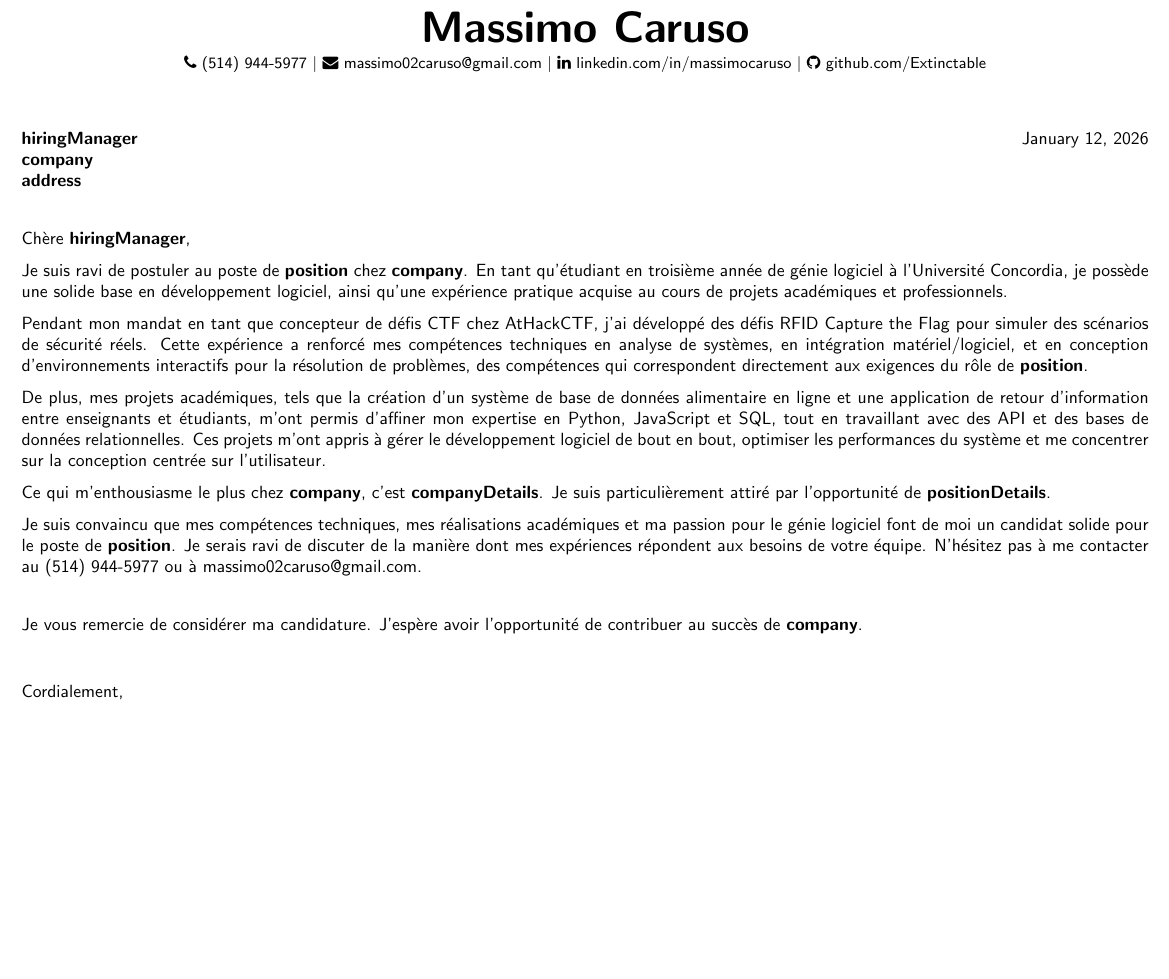
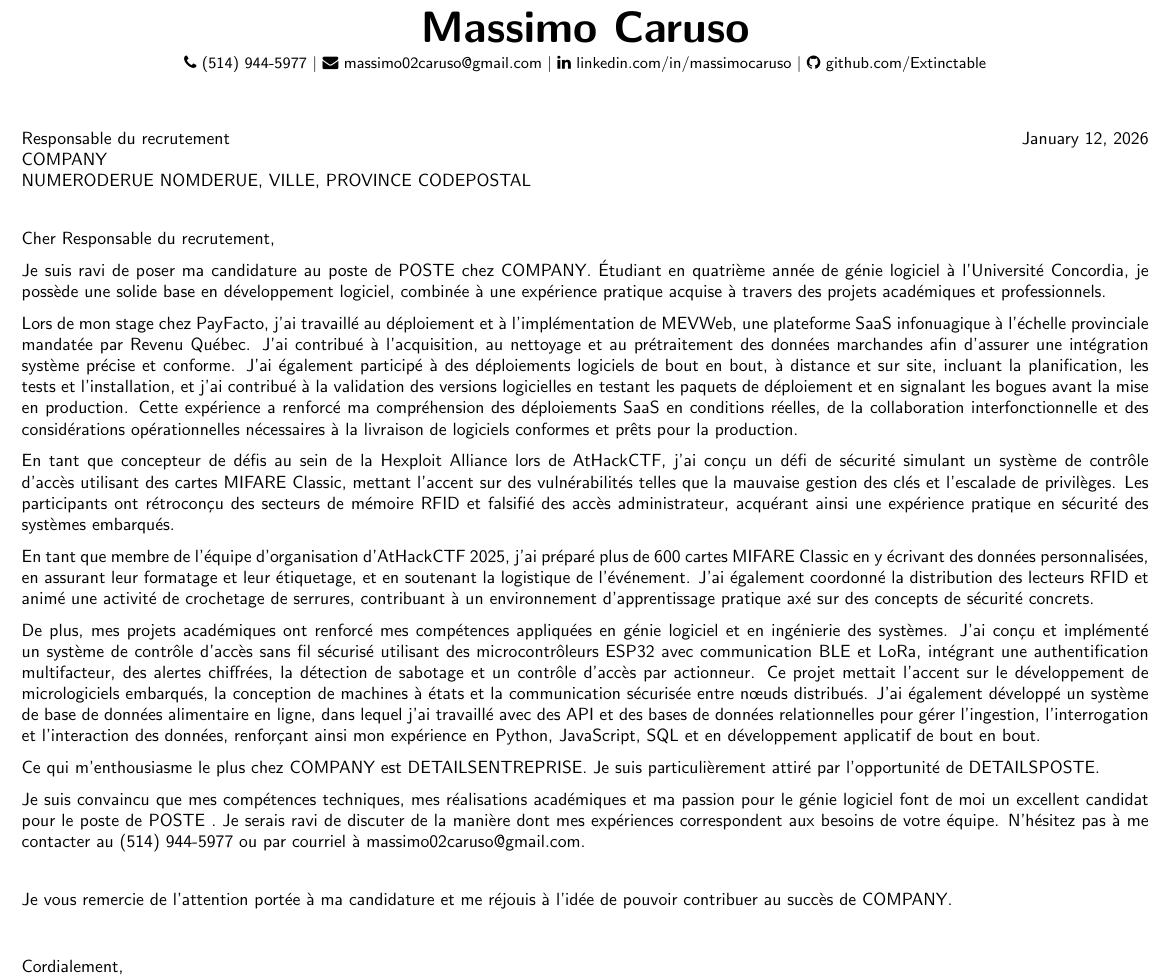
Before and after one commit to Extinctable/Curriculum-Vitae, a LaTeX document (Cover_Letter/French/Massimo's_Cover_FR.tex): part of the page, cut so that both start at the same text, the shorter picture padded with empty space. Compiled offline with pdfLaTeX.

Commit message:
CV update

```diff
--- a/Cover_Letter/French/Massimo's_Cover_FR.tex
+++ b/Cover_Letter/French/Massimo's_Cover_FR.tex
@@ -11,24 +11,24 @@
 
 \begin{document}
 
-% Commandes pour mes informations de contact
+% Commands for my Contact Information
 \newcommand{\fullname}{Massimo Caruso}
 \newcommand{\phone}{(514) 944-5977}
 \newcommand{\email}{massimo02caruso@gmail.com}
 \newcommand{\linkedin}{linkedin.com/in/massimocaruso}
 \newcommand{\github}{github.com/Extinctable}
 
-% Commandes pour les informations du destinataire
-\newcommand*{\hiringManager}{\textbf{hiringManager}}
-\newcommand*{\company}{\textbf{company}}
-\newcommand*{\address}{\textbf{address}}
+% Commands for Recipient Information
+\newcommand*{\hiringManager}{Responsable du recrutement}
+\newcommand*{\company}{COMPANY}
+\newcommand*{\address}{NUMERODERUE NOMDERUE, VILLE, PROVINCE CODEPOSTAL}
 
-% Commandes pour les paragraphes du corps
-\newcommand*{\position}{\textbf{position}}
-\newcommand*{\companyDetails}{\textbf{companyDetails}}
-\newcommand*{\positionDetails}{\textbf{positionDetails}}
+%Commands for the Body Paragraphs
+\newcommand*{\position}{POSTE}
+\newcommand*{\companyDetails}{DETAILSENTREPRISE}
+\newcommand*{\positionDetails}{DETAILSPOSTE}
 
-% Nom et informations de contact
+% Name and Contact Information
 \begin{center}
     {\Huge \textbf{\fullname}} \\
     \vspace{1mm}
@@ -40,33 +40,42 @@
     }
 \end{center}
 
-% Informations du destinataire
+% Recipient Information
 \vspace{1.5em}
 \hiringManager \hfill \today \\
 \company \\
 \address
 
-% Ouverture
+
+% Opening
 \vspace{1.5em}
-Chère \hiringManager,
+Cher \hiringManager,
 
-Je suis ravi de postuler au poste de \position \space chez \company. En tant qu'étudiant en troisième année de génie logiciel à l'Université Concordia, je possède une solide base en développement logiciel, ainsi qu'une expérience pratique acquise au cours de projets académiques et professionnels.
+Je suis ravi de poser ma candidature au poste de \position \space chez \company. Étudiant en quatrième année de génie logiciel à l’Université Concordia, je possède une solide base en développement logiciel, combinée à une expérience pratique acquise à travers des projets académiques et professionnels.
 
-% Corps
-Pendant mon mandat en tant que concepteur de défis CTF chez \href{https://www.athackctf.com}{AtHackCTF}, j'ai développé des défis RFID Capture the Flag pour simuler des scénarios de sécurité réels. Cette expérience a renforcé mes compétences techniques en analyse de systèmes, en intégration matériel/logiciel, et en conception d'environnements interactifs pour la résolution de problèmes, des compétences qui correspondent directement aux exigences du rôle de \position.
+% Body
 
-De plus, mes projets académiques, tels que la création d'un système de base de données alimentaire en ligne et une application de retour d'information entre enseignants et étudiants, m'ont permis d'affiner mon expertise en Python, JavaScript et SQL, tout en travaillant avec des API et des bases de données relationnelles. Ces projets m'ont appris à gérer le développement logiciel de bout en bout, optimiser les performances du système et me concentrer sur la conception centrée sur l'utilisateur.
+% PayFacto description
+Lors de mon stage chez PayFacto, j’ai travaillé au déploiement et à l’implémentation de MEVWeb, une plateforme SaaS infonuagique à l’échelle provinciale mandatée par Revenu Québec. J’ai contribué à l’acquisition, au nettoyage et au prétraitement des données marchandes afin d’assurer une intégration système précise et conforme. J’ai également participé à des déploiements logiciels de bout en bout, à distance et sur site, incluant la planification, les tests et l’installation, et j’ai contribué à la validation des versions logicielles en testant les paquets de déploiement et en signalant les bogues avant la mise en production. Cette expérience a renforcé ma compréhension des déploiements SaaS en conditions réelles, de la collaboration interfonctionnelle et des considérations opérationnelles nécessaires à la livraison de logiciels conformes et prêts pour la production.
 
-% Pourquoi cette entreprise
-Ce qui m'enthousiasme le plus chez \company, c'est \companyDetails. Je suis particulièrement attiré par l'opportunité de \positionDetails.
+% Hexploit Alliance / AtHackCTF description
+En tant que concepteur de défis au sein de la Hexploit Alliance lors de \href{https://www.athackctf.com}{AtHackCTF}, j’ai conçu un défi de sécurité simulant un système de contrôle d’accès utilisant des cartes MIFARE Classic, mettant l’accent sur des vulnérabilités telles que la mauvaise gestion des clés et l’escalade de privilèges. Les participants ont rétroconçu des secteurs de mémoire RFID et falsifié des accès administrateur, acquérant ainsi une expérience pratique en sécurité des systèmes embarqués.
 
-% Conclusion
-Je suis convaincu que mes compétences techniques, mes réalisations académiques et ma passion pour le génie logiciel font de moi un candidat solide pour le poste de \position. Je serais ravi de discuter de la manière dont mes expériences répondent aux besoins de votre équipe. N'hésitez pas à me contacter au \href{tel:+15149445977}{\phone} ou à \href{mailto:\email}{\email}.
+En tant que membre de l’équipe d’organisation d’AtHackCTF 2025, j’ai préparé plus de 600 cartes MIFARE Classic en y écrivant des données personnalisées, en assurant leur formatage et leur étiquetage, et en soutenant la logistique de l’événement. J’ai également coordonné la distribution des lecteurs RFID et animé une activité de crochetage de serrures, contribuant à un environnement d’apprentissage pratique axé sur des concepts de sécurité concrets.
+
+% Academic Projects
+De plus, mes projets académiques ont renforcé mes compétences appliquées en génie logiciel et en ingénierie des systèmes. J’ai conçu et implémenté un système de contrôle d’accès sans fil sécurisé utilisant des microcontrôleurs ESP32 avec communication BLE et LoRa, intégrant une authentification multifacteur, des alertes chiffrées, la détection de sabotage et un contrôle d’accès par actionneur. Ce projet mettait l’accent sur le développement de micrologiciels embarqués, la conception de machines à états et la communication sécurisée entre nœuds distribués. J’ai également développé un système de base de données alimentaire en ligne, dans lequel j’ai travaillé avec des API et des bases de données relationnelles pour gérer l’ingestion, l’interrogation et l’interaction des données, renforçant ainsi mon expérience en Python, JavaScript, SQL et en développement applicatif de bout en bout.
+
+% Why This Company
+Ce qui m’enthousiasme le plus chez \company \space est \companyDetails. Je suis particulièrement attiré par l’opportunité de \positionDetails.
+
+% Closing
+Je suis convaincu que mes compétences techniques, mes réalisations académiques et ma passion pour le génie logiciel font de moi un excellent candidat pour le poste de \position \space. Je serais ravi de discuter de la manière dont mes expériences correspondent aux besoins de votre équipe. N’hésitez pas à me contacter au \href{tel:+15149445977}{\phone} ou par courriel à \href{mailto:\email}{\email}.
 
 \vspace{1.5em}
-Je vous remercie de considérer ma candidature. J'espère avoir l'opportunité de contribuer au succès de \company.
+Je vous remercie de l’attention portée à ma candidature et me réjouis à l’idée de pouvoir contribuer au succès de \company.
 
-% Signature
+% Signoff
 \vspace{2em}
 Cordialement, \\
 \fullname
```
Also changed, not shown: Cover_Letter/English/Massimo's_Cover.tex (+23 -12 lines), Cover_Letter/English/Massimo's_Cover.pdf, Cover_Letter/French/Massimo's_Cover_FR.pdf, 1 other file.
